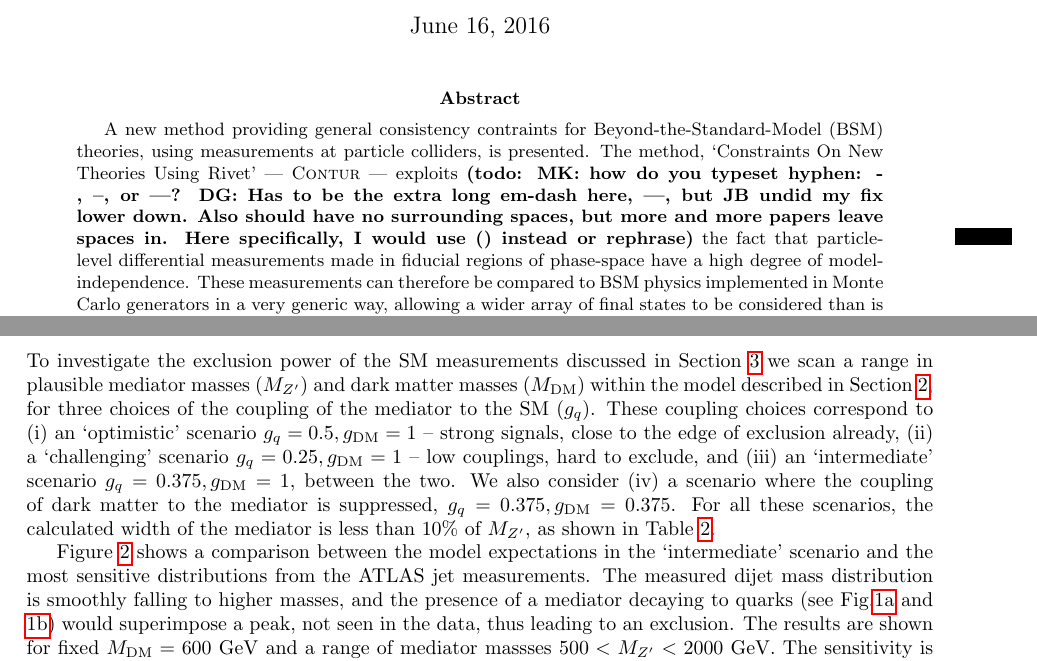
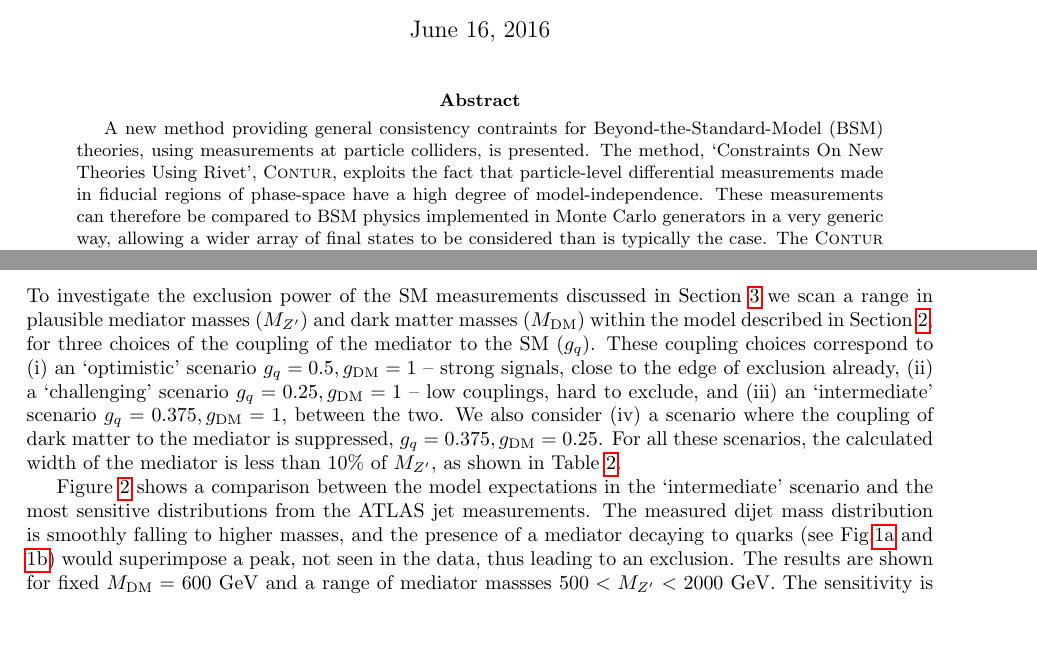
Before and after one commit to hsaunders1904/MScContur, a LaTeX paper (Paper/simple.tex): two parts of pages 1 and 8 of 21 before the commit and two parts of pages 1 and 8 of 20 after it, joined at a grey line, cut so that both start at the same text, the shorter picture padded with empty space. Compiled offline with pdfLaTeX.

Commit message:
dashes and gDM fix

```diff
--- a/Paper/simple.tex
+++ b/Paper/simple.tex
@@ -41,7 +41,8 @@
 
 \begin{abstract}
 A new method providing general consistency contraints for Beyond-the-Standard-Model (BSM) theories, using
-measurements at particle colliders, is presented. The method, `Constraints On New Theories Using \rivet' --- \Contur \ --- exploits  \todo{MK: how do you typeset hyphen: -, --, or ---? DG: Has to be the extra long em-dash here, ---, but JB undid my fix lower down. Also should have no surrounding spaces, but more and more papers leave spaces in. Here specifically, I would use () instead or rephrase}
+measurements at particle colliders, is presented. The method, `Constraints On New Theories Using \rivet', \Contur, exploits
+%\todo{MK: how do you typeset hyphen: -, --, or ---? DG: Has to be the extra long em-dash here, ---, but JB undid my fix lower down. Also should have no surrounding spaces, but more and more papers leave spaces in. Here specifically, I would use () instead or rephrase}
 the fact that particle-level differential measurements made in fiducial regions of phase-space have a high degree of
 model-independence. These measurements can therefore be compared to BSM physics implemented in Monte Carlo generators in a very
 generic way, allowing a wider array of final states to be considered than is typically the case. The \Contur approach should be seen
@@ -438,7 +439,7 @@ plausible mediator masses (\MZP) and dark matter masses (\MDM) within the model
 the coupling of the mediator to the SM (\GQ). These coupling choices correspond to (i) an `optimistic' scenario $\GQ = 0.5, \GDM = 1$ -- strong signals,
 close to the edge of exclusion already, (ii) a `challenging' scenario $\GQ = 0.25, \GDM = 1$ -- low couplings, hard to exclude,
 and (iii) an `intermediate' scenario $\GQ = 0.375, \GDM = 1$, between the two. We also consider (iv) a scenario where the coupling of dark matter to the mediator is
-suppressed, $\GQ = 0.375, \GDM = 0.375$. For all these scenarios, the calculated width of the mediator is less than 10\% of \MZP, as shown in Table~\ref{tab:width}.
+suppressed, $\GQ = 0.375, \GDM = 0.25$. For all these scenarios, the calculated width of the mediator is less than 10\% of \MZP, as shown in Table~\ref{tab:width}.
 
 \renewcommand{\arraystretch}{1.5}
 \begin{table}[hp]
```
Also changed, not shown: Paper/simple.tex (2 more changed lines).
